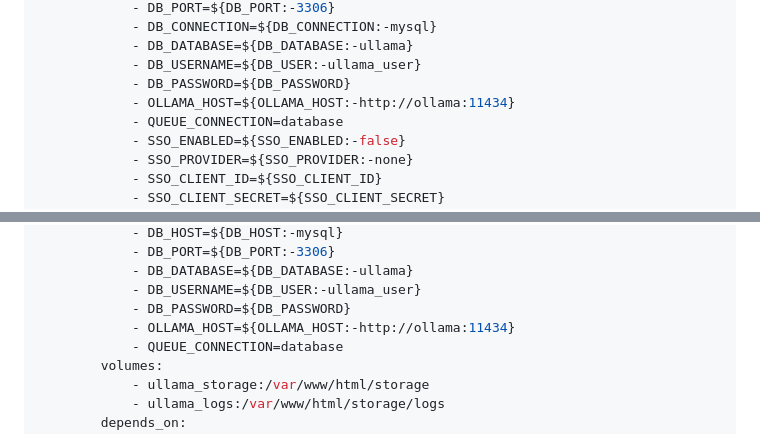
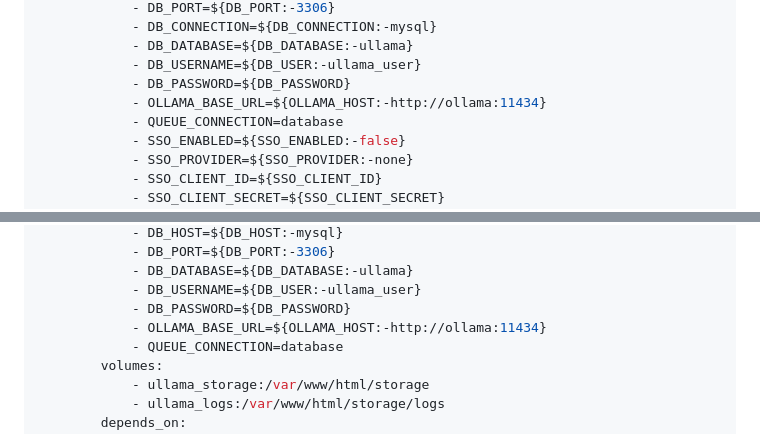
Before and after one commit to Odion-DS/Ullama, a Markdown page: README.md, 2 parts joined by grey strips. Rendered like a GitHub page.

Commit message:
Update README: rename `OLLAMA_HOST` to `OLLAMA_BASE_URL` in environment variables section

```diff
--- a/README.md
+++ b/README.md
@@ -131,7 +131,7 @@ services:
             - DB_DATABASE=${DB_DATABASE:-ullama}
             - DB_USERNAME=${DB_USER:-ullama_user}
             - DB_PASSWORD=${DB_PASSWORD}
-            - OLLAMA_HOST=${OLLAMA_HOST:-http://ollama:11434}
+            - OLLAMA_BASE_URL=${OLLAMA_HOST:-http://ollama:11434}
             - QUEUE_CONNECTION=database
             - SSO_ENABLED=${SSO_ENABLED:-false}
             - SSO_PROVIDER=${SSO_PROVIDER:-none}
@@ -171,7 +171,7 @@ services:
             - DB_DATABASE=${DB_DATABASE:-ullama}
             - DB_USERNAME=${DB_USER:-ullama_user}
             - DB_PASSWORD=${DB_PASSWORD}
-            - OLLAMA_HOST=${OLLAMA_HOST:-http://ollama:11434}
+            - OLLAMA_BASE_URL=${OLLAMA_HOST:-http://ollama:11434}
             - QUEUE_CONNECTION=database
         volumes:
             - ullama_storage:/var/www/html/storage
```
